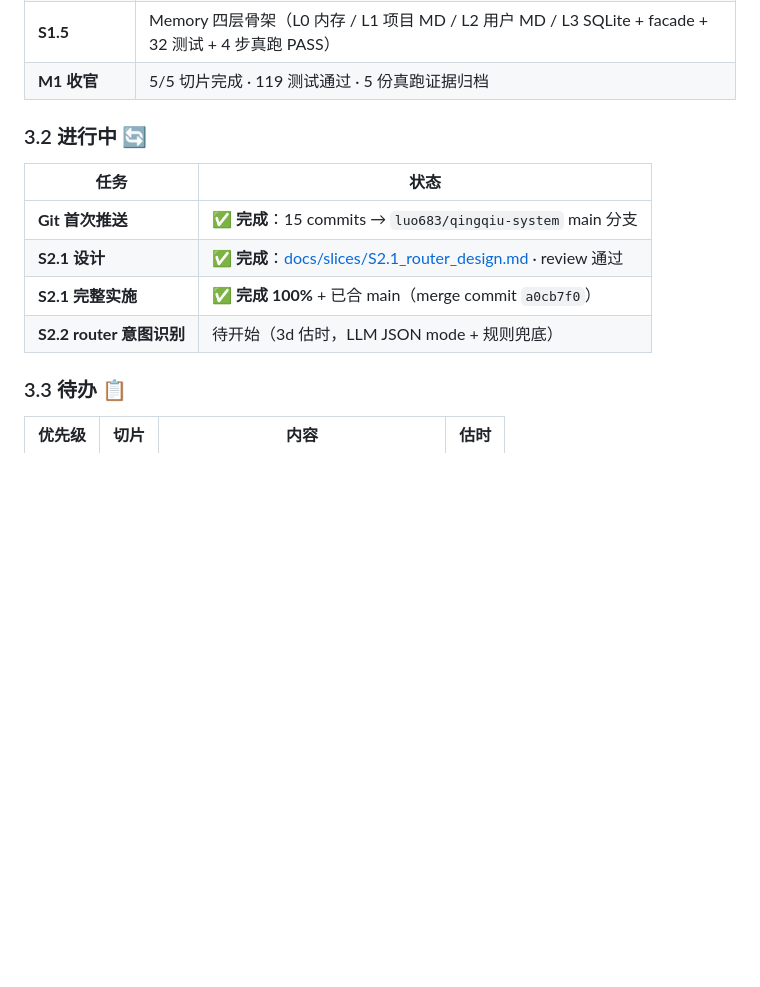
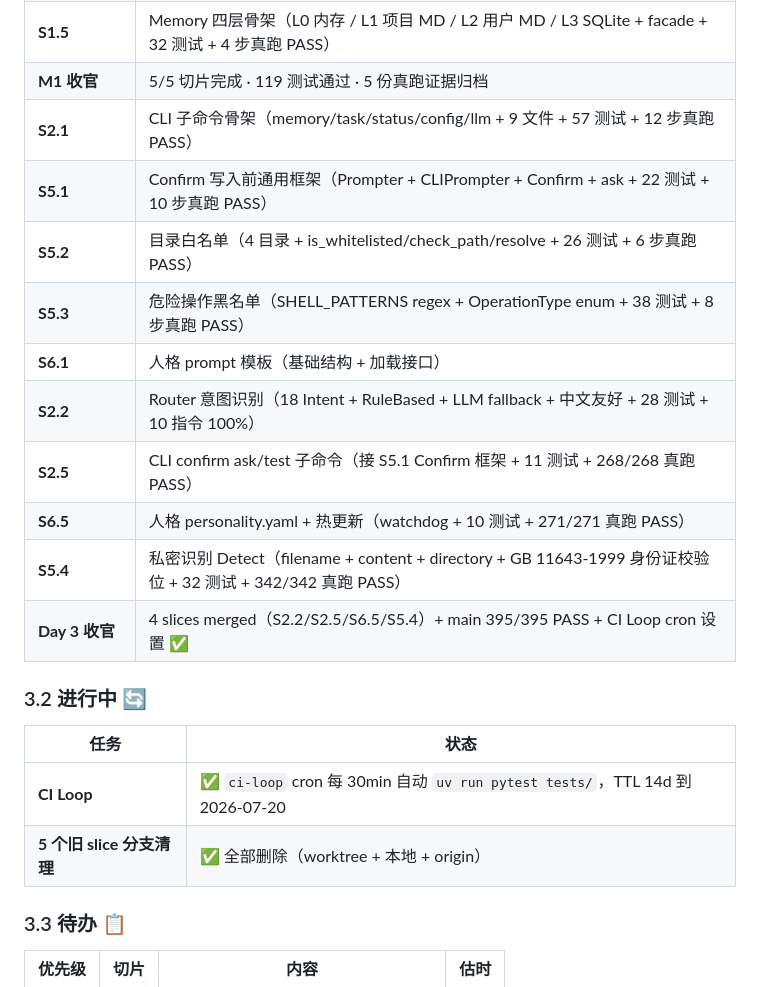
Before and after one commit to luo683/qingqiu-system, a Markdown page: PROJECT.md, the part around one of its changes. Drawn GitHub-style; blank space fills up the shorter version.

```diff
--- a/PROJECT.md
+++ b/PROJECT.md
@@ -48,15 +49,23 @@
 | **S1.4** | 日志系统（loguru + 滚动 + 错误分流 + CLI 集成 + 6 测试 + 5 命令真跑 PASS） |
 | **S1.5** | Memory 四层骨架（L0 内存 / L1 项目 MD / L2 用户 MD / L3 SQLite + facade + 32 测试 + 4 步真跑 PASS） |
 | **M1 收官** | 5/5 切片完成 · 119 测试通过 · 5 份真跑证据归档 |
+| **S2.1** | CLI 子命令骨架（memory/task/status/config/llm + 9 文件 + 57 测试 + 12 步真跑 PASS） |
+| **S5.1** | Confirm 写入前通用框架（Prompter + CLIPrompter + Confirm + ask + 22 测试 + 10 步真跑 PASS） |
+| **S5.2** | 目录白名单（4 目录 + is_whitelisted/check_path/resolve + 26 测试 + 6 步真跑 PASS） |
+| **S5.3** | 危险操作黑名单（SHELL_PATTERNS regex + OperationType enum + 38 测试 + 8 步真跑 PASS） |
+| **S6.1** | 人格 prompt 模板（基础结构 + 加载接口） |
+| **S2.2** | Router 意图识别（18 Intent + RuleBased + LLM fallback + 中文友好 + 28 测试 + 10 指令 100%） |
+| **S2.5** | CLI confirm ask/test 子命令（接 S5.1 Confirm 框架 + 11 测试 + 268/268 真跑 PASS） |
+| **S6.5** | 人格 personality.yaml + 热更新（watchdog + 10 测试 + 271/271 真跑 PASS） |
+| **S5.4** | 私密识别 Detect（filename + content + directory + GB 11643-1999 身份证校验位 + 32 测试 + 342/342 真跑 PASS） |
+| **Day 3 收官** | 4 slices merged（S2.2/S2.5/S6.5/S5.4）+ main 395/395 PASS + CI Loop cron 设置 ✅ |
 
 ### 3.2 进行中 🔄
 
 | 任务 | 状态 |
 |------|------|
-| **Git 首次推送** | ✅ **完成**：15 commits → `luo683/qingqiu-system` main 分支 |
-| **S2.1 设计** | ✅ **完成**：[docs/slices/S2.1_router_design.md](./docs/slices/S2.1_router_design.md) · review 通过 |
-| **S2.1 完整实施** | ✅ **完成 100%** + 已合 main（merge commit `a0cb7f0`） |
-| **S2.2 router 意图识别** | 待开始（3d 估时，LLM JSON mode + 规则兜底） |
+| **CI Loop** | ✅ `ci-loop` cron 每 30min 自动 `uv run pytest tests/`，TTL 14d 到 2026-07-20 |
+| **5 个旧 slice 分支清理** | ✅ 全部删除（worktree + 本地 + origin） |
 
 ### 3.3 待办 📋
 
```
Also changed, not shown: other parts of PROJECT.md (+29 -17 lines), CHANGELOG.md (+30 -0 lines).
